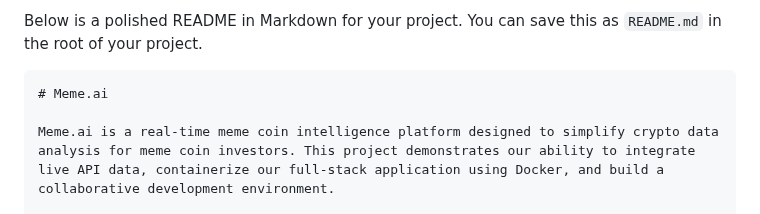
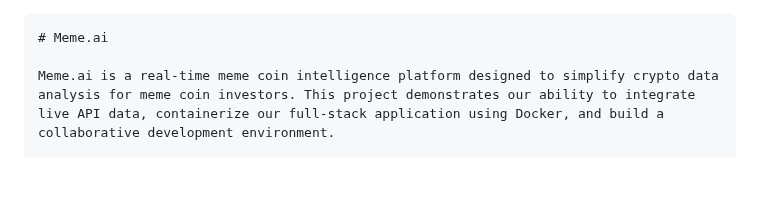
Before and after one commit to MikeMorrison1996/meme.ai, a Markdown page: README.md, the part around the change. Drawn GitHub-style; blank space fills up the shorter version.

````diff
--- a/README.md
+++ b/README.md
@@ -1,5 +1,3 @@
-Below is a polished README in Markdown for your project. You can save this as `README.md` in the root of your project.
-
 ```markdown
 # Meme.ai
 
````
